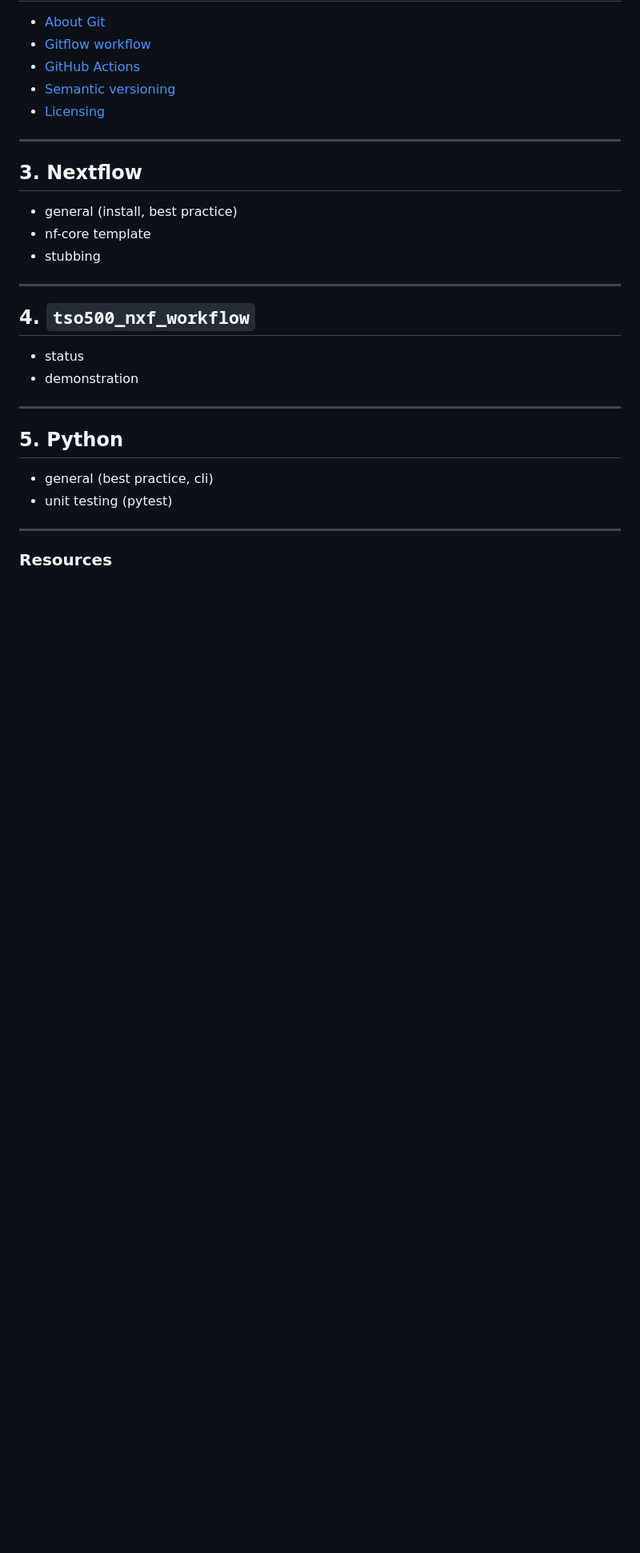
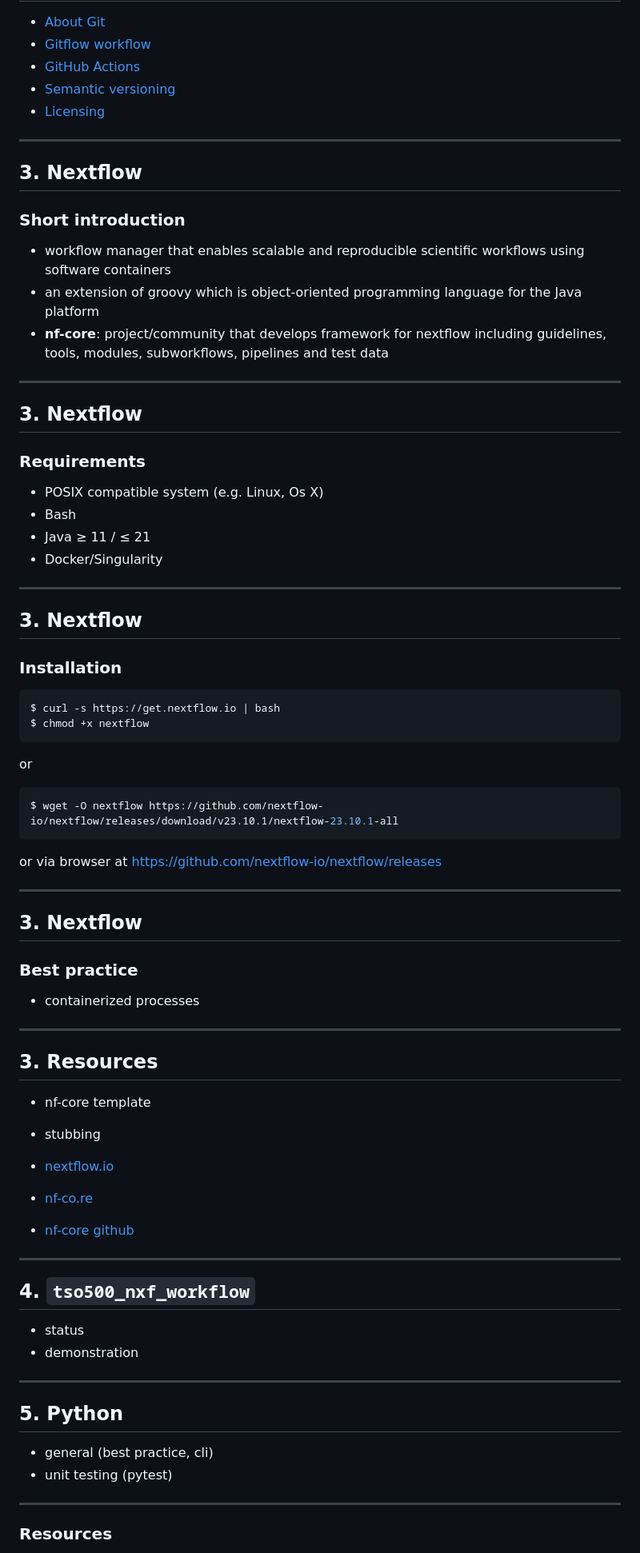
Before and after one commit to InPreD/24-03_bioinfo_ws, a Markdown page: README.md, the part around the change. Shown: that part at 80% size. Rendered like a GitHub page; blank space fills up the shorter version.

Commit message:
docs: nextflow

````diff
--- a/README.md
+++ b/README.md
@@ -567,9 +567,60 @@ $ git push
 
 ## 3. Nextflow
 
-- general (install, best practice)
+### Short introduction
+
+- workflow manager that enables scalable and reproducible scientific workflows using software containers
+- an extension of groovy which is object-oriented programming language for the Java platform
+- **nf-core**: project/community that develops framework for nextflow including guidelines, tools, modules, subworkflows, pipelines and test data
+
+---
+
+## 3. Nextflow
+
+### Requirements
+
+- POSIX compatible system (e.g. Linux, Os X)
+- Bash
+- Java ≥ 11 / ≤ 21
+- Docker/Singularity
+
+---
+
+## 3. Nextflow
+
+### Installation
+
+```bash
+$ curl -s https://get.nextflow.io | bash
+$ chmod +x nextflow
+```
+
+or
+
+```bash
+$ wget -O nextflow https://github.com/nextflow-io/nextflow/releases/download/v23.10.1/nextflow-23.10.1-all
+```
+
+or via browser at <https://github.com/nextflow-io/nextflow/releases>
+
+---
+
+## 3. Nextflow
+
+### Best practice
+
+- containerized processes
+
+---
+
+## 3. Resources
+
 - nf-core template
 - stubbing
+
+- [nextflow.io](https://nextflow.io/)
+- [nf-co.re](https://nf-co.re/)
+- [nf-core github](https://github.com/nf-core)
 
 ---
 
````
